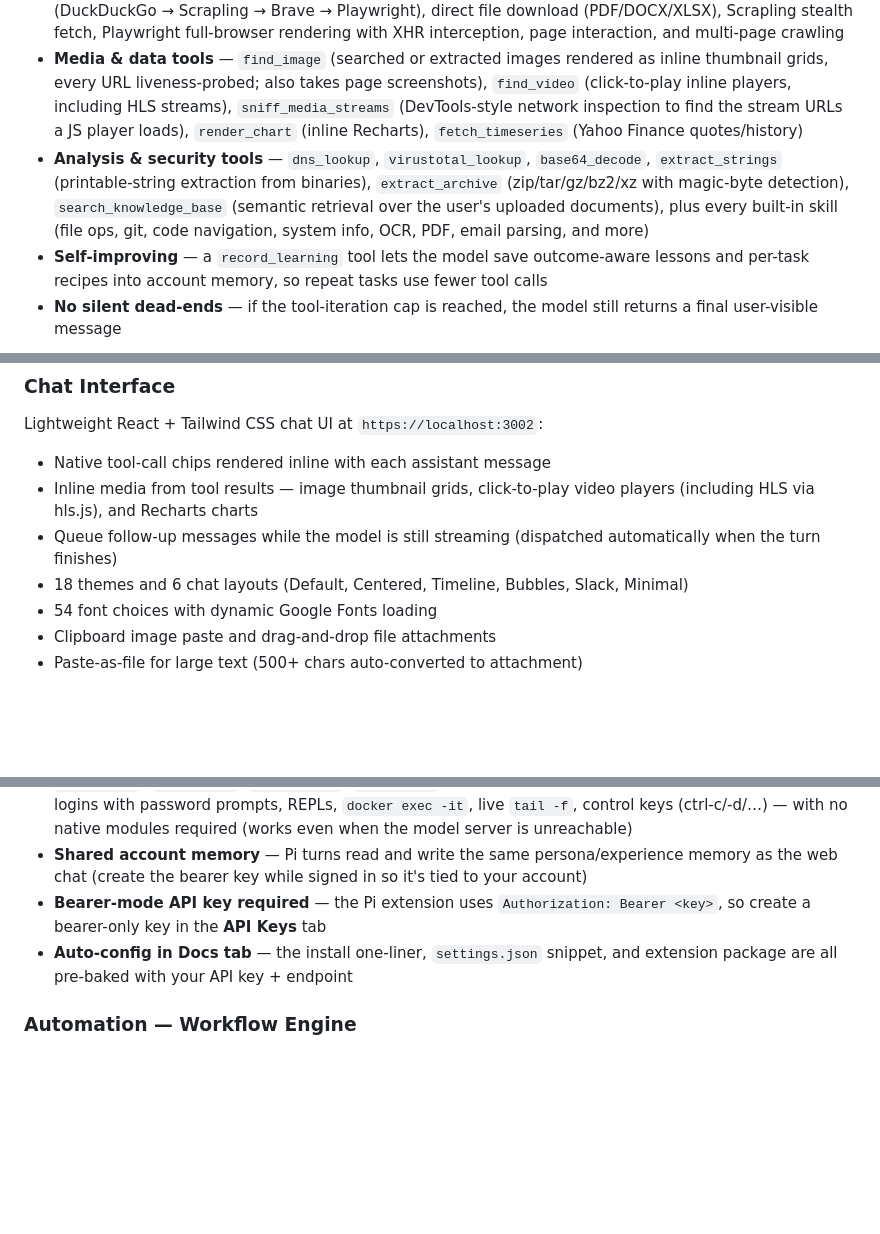
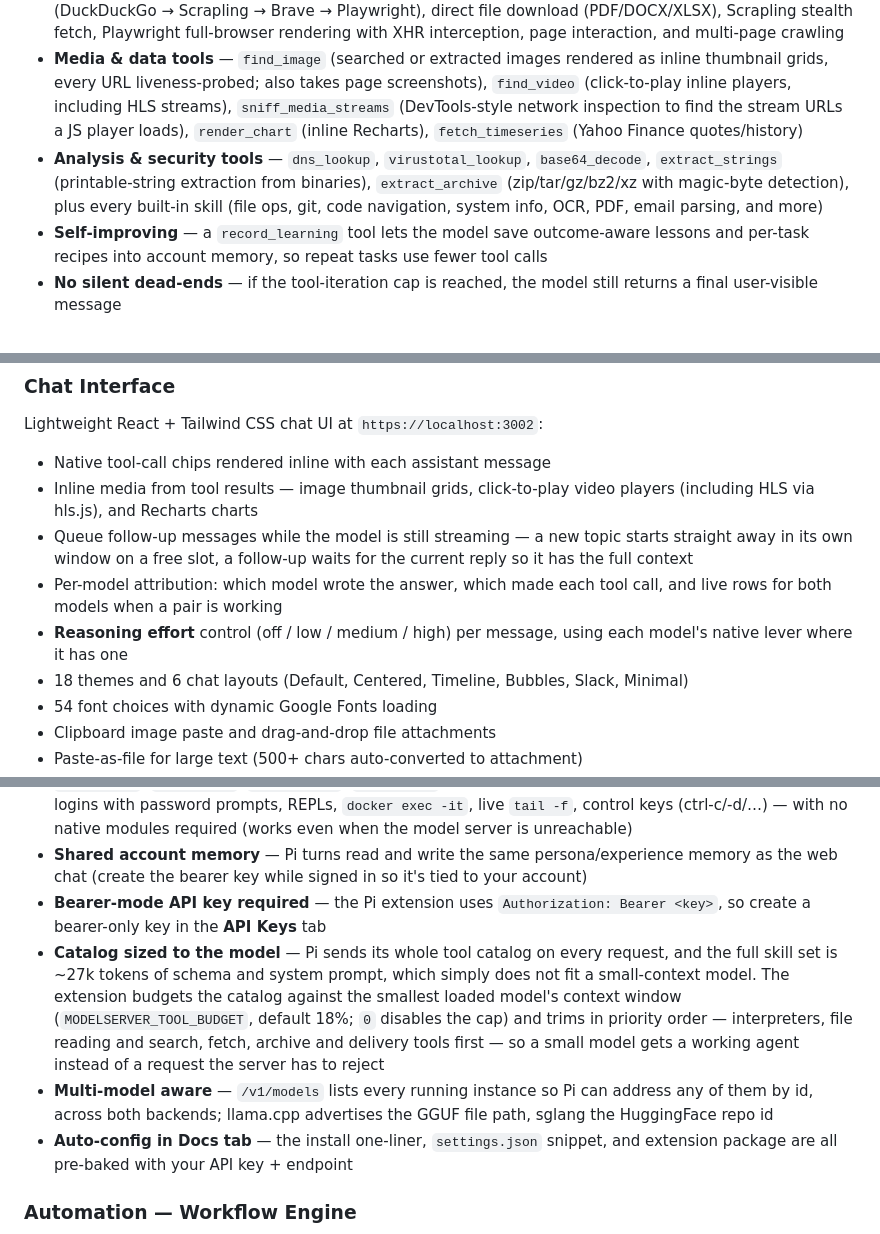
Before and after one commit to frontierstack/Open-Source-Model-Manager, a Markdown page: README.md, 3 parts joined by grey strips. Rendered like a GitHub page; blank space fills up the shorter version.

```diff
--- a/README.md
+++ b/README.md
@@ -54,7 +78,7 @@ The chat model can invoke tools on its own via OpenAI-style function calls. Ever
 - **Multi-round reasoning** — the model can call several tools in sequence and see each result before responding
 - **One `web` tool for retrieval** — search and read pages (including JS-rendered, dynamic, and bot-protected sites) through a single consolidated tool that routes internally to the search engines (DuckDuckGo → Scrapling → Brave → Playwright), direct file download (PDF/DOCX/XLSX), Scrapling stealth fetch, Playwright full-browser rendering with XHR interception, page interaction, and multi-page crawling
 - **Media & data tools** — `find_image` (searched or extracted images rendered as inline thumbnail grids, every URL liveness-probed; also takes page screenshots), `find_video` (click-to-play inline players, including HLS streams), `sniff_media_streams` (DevTools-style network inspection to find the stream URLs a JS player loads), `render_chart` (inline Recharts), `fetch_timeseries` (Yahoo Finance quotes/history)
-- **Analysis & security tools** — `dns_lookup`, `virustotal_lookup`, `base64_decode`, `extract_strings` (printable-string extraction from binaries), `extract_archive` (zip/tar/gz/bz2/xz with magic-byte detection), `search_knowledge_base` (semantic retrieval over the user's uploaded documents), plus every built-in skill (file ops, git, code navigation, system info, OCR, PDF, email parsing, and more)
+- **Analysis & security tools** — `dns_lookup`, `virustotal_lookup`, `base64_decode`, `extract_strings` (printable-string extraction from binaries), `extract_archive` (zip/tar/gz/bz2/xz with magic-byte detection), plus every built-in skill (file ops, git, code navigation, system info, OCR, PDF, email parsing, and more)
 - **Self-improving** — a `record_learning` tool lets the model save outcome-aware lessons and per-task recipes into account memory, so repeat tasks use fewer tool calls
 - **No silent dead-ends** — if the tool-iteration cap is reached, the model still returns a final user-visible message
 
@@ -82,7 +106,9 @@ Lightweight React + Tailwind CSS chat UI at `https://localhost:3002`:
 
 - Native tool-call chips rendered inline with each assistant message
 - Inline media from tool results — image thumbnail grids, click-to-play video players (including HLS via hls.js), and Recharts charts
-- Queue follow-up messages while the model is still streaming (dispatched automatically when the turn finishes)
+- Queue follow-up messages while the model is still streaming — a new topic starts straight away in its own window on a free slot, a follow-up waits for the current reply so it has the full context
+- Per-model attribution: which model wrote the answer, which made each tool call, and live rows for both models when a pair is working
+- **Reasoning effort** control (off / low / medium / high) per message, using each model's native lever where it has one
 - 18 themes and 6 chat layouts (Default, Centered, Timeline, Bubbles, Slack, Minimal)
 - 54 font choices with dynamic Google Fonts loading
 - Clipboard image paste and drag-and-drop file attachments
@@ -110,6 +136,8 @@ The terminal experience for this project is **[Pi](https://pi.dev)** (`@earendil
 - **Persistent shell & SSH sessions** — first-party Pi tools (`ssh_connect`, `shell_open`, `shell_exec`, `shell_send`, `shell_read`, `shell_close`, `shell_list`) hold a real interactive PTY open across turns — SSH logins with password prompts, REPLs, `docker exec -it`, live `tail -f`, control keys (ctrl-c/-d/…) — with no native modules required (works even when the model server is unreachable)
 - **Shared account memory** — Pi turns read and write the same persona/experience memory as the web chat (create the bearer key while signed in so it's tied to your account)
 - **Bearer-mode API key required** — the Pi extension uses `Authorization: Bearer <key>`, so create a bearer-only key in the **API Keys** tab
+- **Catalog sized to the model** — Pi sends its whole tool catalog on every request, and the full skill set is ~27k tokens of schema and system prompt, which simply does not fit a small-context model. The extension budgets the catalog against the smallest loaded model's context window (`MODELSERVER_TOOL_BUDGET`, default 18%; `0` disables the cap) and trims in priority order — interpreters, file reading and search, fetch, archive and delivery tools first — so a small model gets a working agent instead of a request the server has to reject
+- **Multi-model aware** — `/v1/models` lists every running instance so Pi can address any of them by id, across both backends; llama.cpp advertises the GGUF file path, sglang the HuggingFace repo id
 - **Auto-config in Docs tab** — the install one-liner, `settings.json` snippet, and extension package are all pre-baked with your API key + endpoint
 
 ### Automation — Workflow Engine
```
Also changed, not shown: other parts of README.md (+33 -0 lines).
